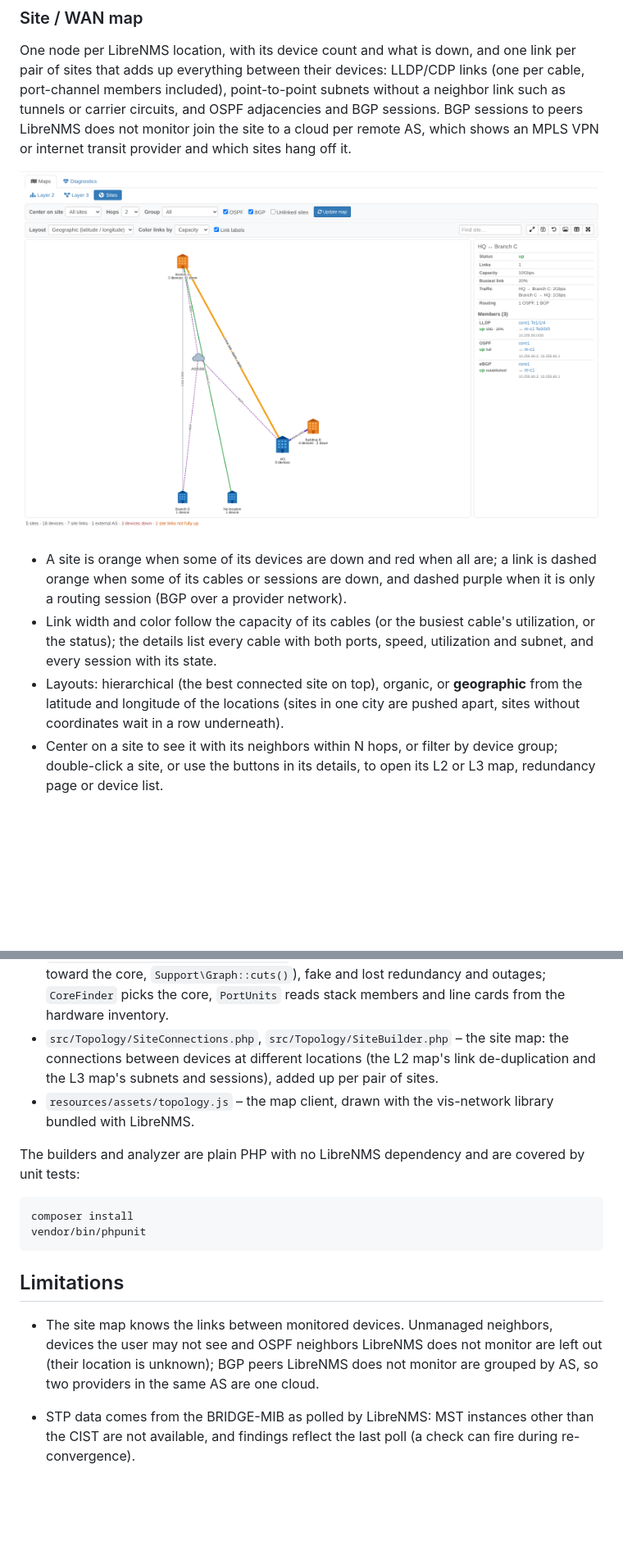
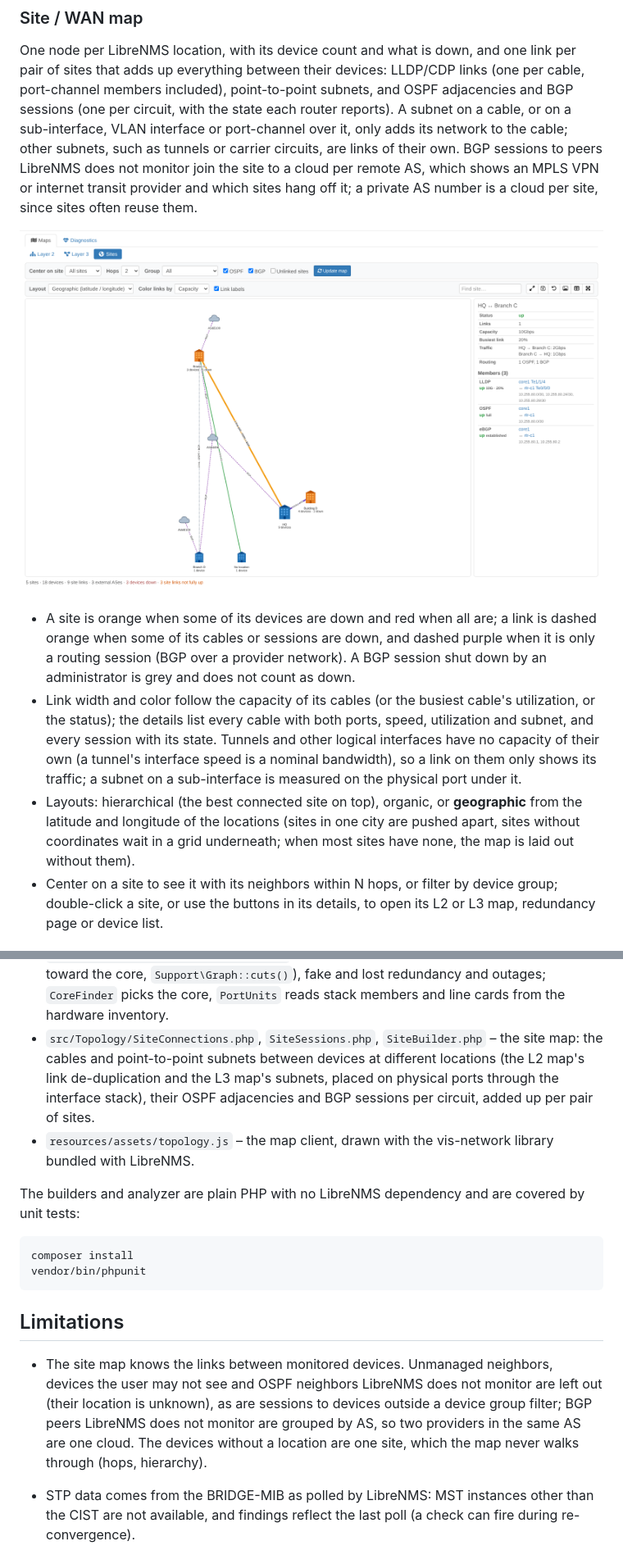
Before and after one commit to agoodley/librenms_dashplugin, a Markdown page: README.md, 2 parts joined by grey strips. Shown at 82% size. Drawn GitHub-style; pictures changed too: docs/images/site-map.png; blank space fills up the shorter version.

```diff
--- a/README.md
+++ b/README.md
@@ -26,18 +26,24 @@ the top-most down device of an outage is marked with the number of down devices
 
 One node per LibreNMS location, with its device count and what is down, and one link per pair of sites that adds up
 everything between their devices: LLDP/CDP links (one per cable, port-channel members included), point-to-point
-subnets without a neighbor link such as tunnels or carrier circuits, and OSPF adjacencies and BGP sessions. BGP
-sessions to peers LibreNMS does not monitor join the site to a cloud per remote AS, which shows an MPLS VPN or internet
-transit provider and which sites hang off it.
+subnets, and OSPF adjacencies and BGP sessions (one per circuit, with the state each router reports). A subnet on a
+cable, or on a sub-interface, VLAN interface or port-channel over it, only adds its network to the cable; other subnets,
+such as tunnels or carrier circuits, are links of their own. BGP sessions to peers LibreNMS does not monitor join the
+site to a cloud per remote AS, which shows an MPLS VPN or internet transit provider and which sites hang off it; a
+private AS number is a cloud per site, since sites often reuse them.
 
 ![Site / WAN map](docs/images/site-map.png)
 
 * A site is orange when some of its devices are down and red when all are; a link is dashed orange when some of its
-  cables or sessions are down, and dashed purple when it is only a routing session (BGP over a provider network).
+  cables or sessions are down, and dashed purple when it is only a routing session (BGP over a provider network). A
+  BGP session shut down by an administrator is grey and does not count as down.
 * Link width and color follow the capacity of its cables (or the busiest cable's utilization, or the status); the
-  details list every cable with both ports, speed, utilization and subnet, and every session with its state.
+  details list every cable with both ports, speed, utilization and subnet, and every session with its state. Tunnels
+  and other logical interfaces have no capacity of their own (a tunnel's interface speed is a nominal bandwidth), so a
+  link on them only shows its traffic; a subnet on a sub-interface is measured on the physical port under it.
 * Layouts: hierarchical (the best connected site on top), organic, or **geographic** from the latitude and longitude of
-  the locations (sites in one city are pushed apart, sites without coordinates wait in a row underneath).
+  the locations (sites in one city are pushed apart, sites without coordinates wait in a grid underneath; when most
+  sites have none, the map is laid out without them).
 * Center on a site to see it with its neighbors within N hops, or filter by device group; double-click a site, or use
   the buttons in its details, to open its L2 or L3 map, redundancy page or device list.
 
@@ -236,9 +242,10 @@ root bridge on such a device is not reported as a rogue switch.
 * `src/Redundancy/RedundancyAnalyzer.php` – single points of failure (cut vertices and bridges toward the core,
   `Support\Graph::cuts()`), fake and lost redundancy and outages; `CoreFinder` picks the core, `PortUnits` reads stack
   members and line cards from the hardware inventory.
-* `src/Topology/SiteConnections.php`, `src/Topology/SiteBuilder.php` – the site map: the connections between devices
-  at different locations (the L2 map's link de-duplication and the L3 map's subnets and sessions), added up per pair of
-  sites.
+* `src/Topology/SiteConnections.php`, `SiteSessions.php`, `SiteBuilder.php` – the site map: the cables and
+  point-to-point subnets between devices at different locations (the L2 map's link de-duplication and the L3 map's
+  subnets, placed on physical ports through the interface stack), their OSPF adjacencies and BGP sessions per circuit,
+  added up per pair of sites.
 * `resources/assets/topology.js` – the map client, drawn with the vis-network library bundled with LibreNMS.
 
 The builders and analyzer are plain PHP with no LibreNMS dependency and are covered by unit tests:
@@ -251,8 +258,9 @@ vendor/bin/phpunit
 ## Limitations
 
 * The site map knows the links between monitored devices. Unmanaged neighbors, devices the user may not see and OSPF
-  neighbors LibreNMS does not monitor are left out (their location is unknown); BGP peers LibreNMS does not monitor are
-  grouped by AS, so two providers in the same AS are one cloud.
+  neighbors LibreNMS does not monitor are left out (their location is unknown), as are sessions to devices outside a
+  device group filter; BGP peers LibreNMS does not monitor are grouped by AS, so two providers in the same AS are one
+  cloud. The devices without a location are one site, which the map never walks through (hops, hierarchy).
 
 * STP data comes from the BRIDGE-MIB as polled by LibreNMS: MST instances other than the CIST are not
   available, and findings reflect the last poll (a check can fire during re-convergence).
```
Also changed, not shown: other parts of README.md (+1 -1 lines), 10 other files.
